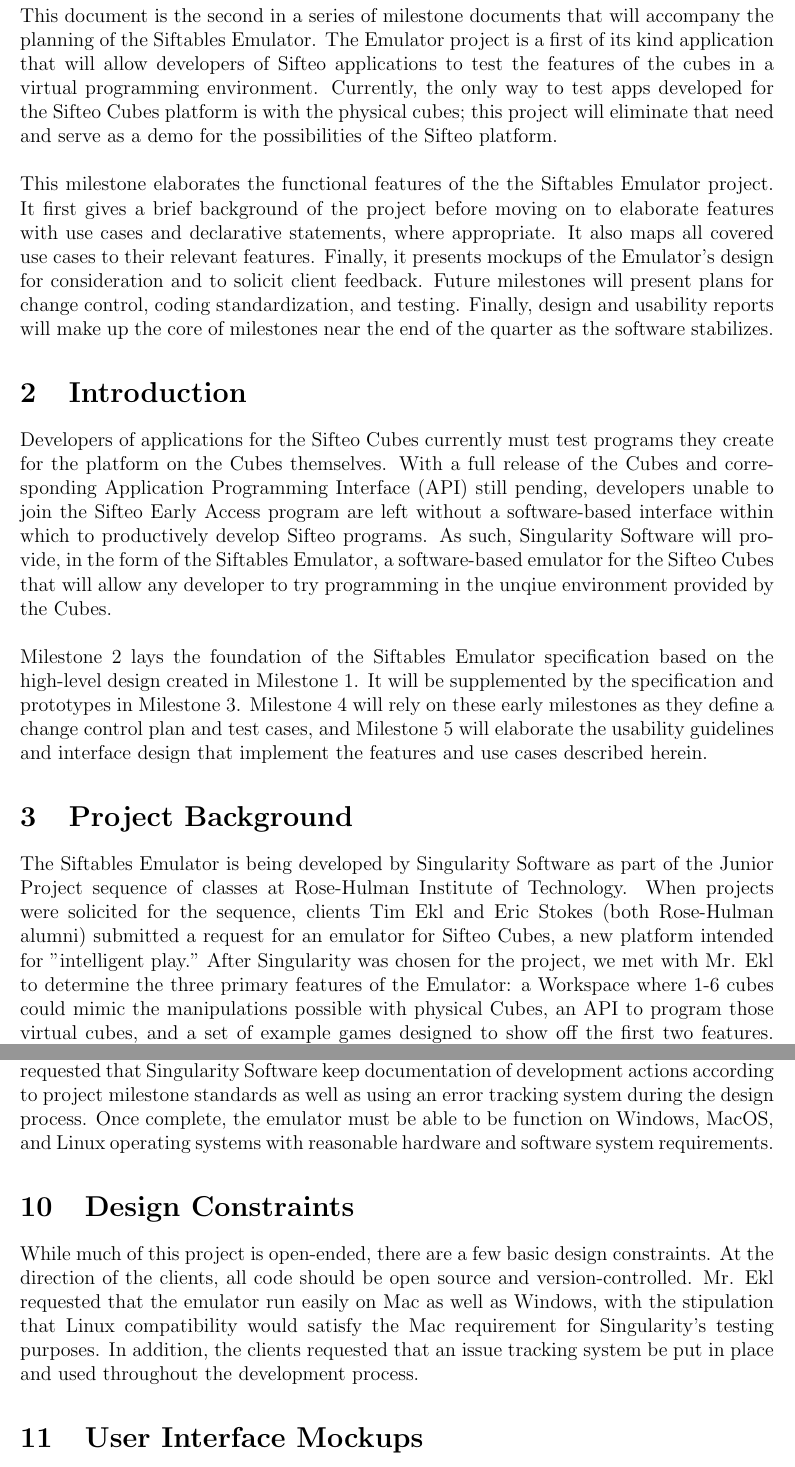
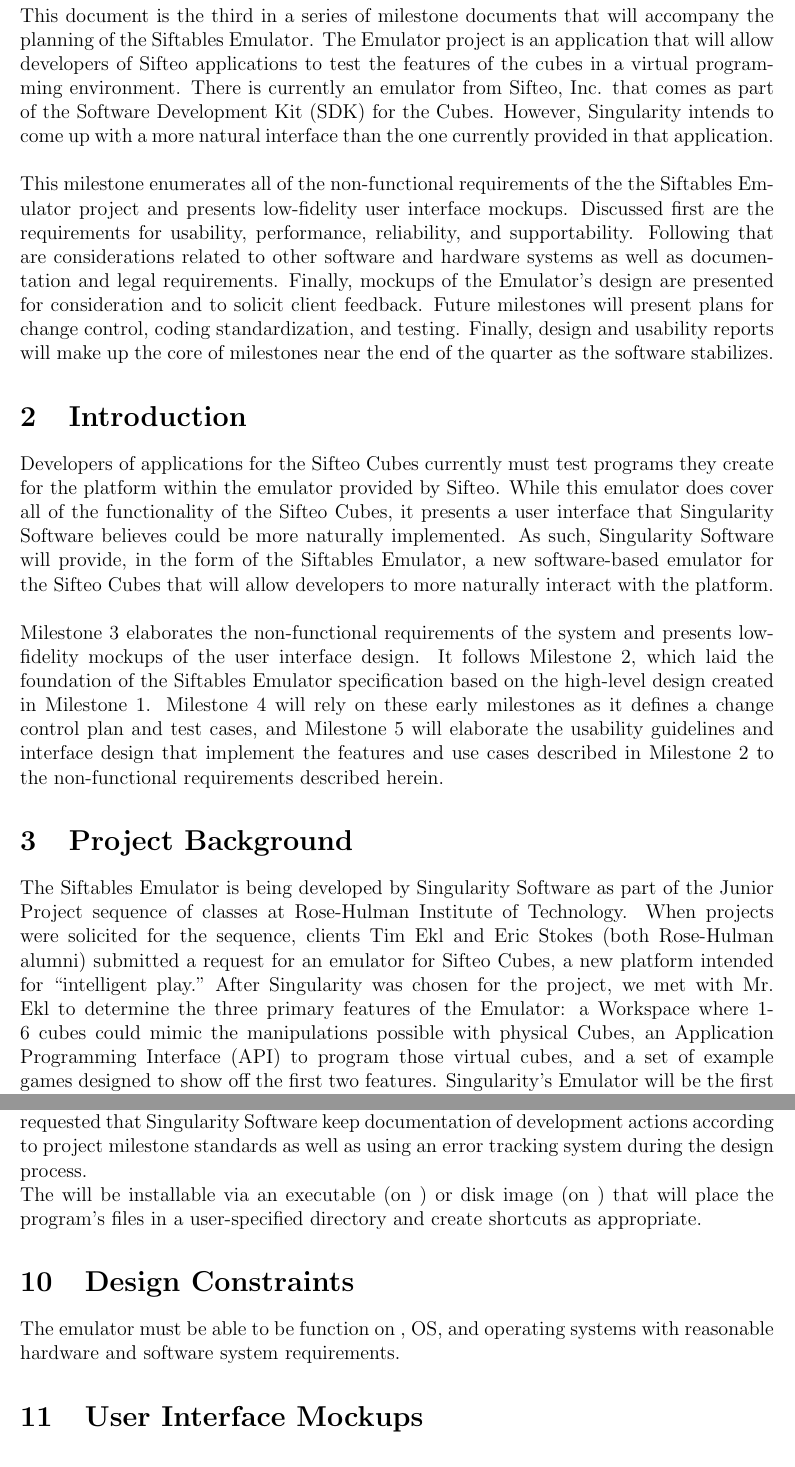
Before and after one commit to infin8x/Siftables-Emulator, a LaTeX document (docs/m3.tex): two parts of pages 3 and 5 of 12, joined at a grey line, cut so that both start at the same text. Compiled offline with pdfLaTeX.

Commit message:
Updated M3 exec summary and intro. Assimilated tone for consistency.

```diff
--- a/docs/m3.tex
+++ b/docs/m3.tex
@@ -95,6 +95,14 @@
 
 \newacronym{IDE}{IDE}{\glsadd{IDE}{Integrated Development Environment}}
 
+\newacronym{SDK}{SDK}{\glsadd{SDK}{Software Development Kit}}
+
+\newglossaryentry{SDKa}
+{
+  name={Software Development Kit},
+  description={is a collection of tools designed to help build software for a particular platform. It may include an \index{API} and an emulator of the target platform among other things.}
+}
+
 \newglossaryentry{IDEa}
 {
   name={Integrated Development Environment},
@@ -155,17 +163,16 @@
 \clearpage
 
 \section{Executive Summary}
-This document is the second in a series of milestone documents that will accompany the planning of the Siftables\index{Siftables} Emulator\index{emulator}. The Emulator project is a first of its kind application that will allow developers of Sifteo applications to test the features of the cubes in a virtual programming environment. Currently, the only way to test apps developed for the Sifteo Cubes platform is with the physical cubes; this project will eliminate that need and serve as a demo for the possibilities of the Sifteo platform.\\\\
-This milestone elaborates the functional features of the the Siftables\index{Siftables} Emulator\index{emulator} project. It first gives a brief background of the project before moving on to elaborate features with use cases and declarative statements, where appropriate. It also maps all covered use cases to their relevant features. Finally, it presents mockups of the Emulator's design for consideration and to solicit client feedback.  Future milestones will present plans for change control, coding standardization, and testing. Finally, design and usability reports will make up the core of milestones near the end of the quarter as the software stabilizes.
+This document is the third in a series of milestone documents that will accompany the planning of the Siftables\index{Siftables} Emulator\index{emulator}. The Emulator project is an application that will allow developers of Sifteo applications to test the features of the cubes in a virtual programming environment. There is currently an emulator from Sifteo, Inc. that comes as part of the \gls{SDK}\index{SDK}\glsadd{SDKa} for the Cubes. However, Singularity intends to come up with a more natural interface than the one currently provided in that application.\\\\
+This milestone enumerates all of the non-functional requirements of the the Siftables\index{Siftables} Emulator\index{emulator} project and presents low-fidelity user interface mockups. Discussed first are the requirements for usability, performance, reliability, and supportability. Following that are considerations related to other software and hardware systems as well as documentation and legal requirements. Finally, mockups of the Emulator's design are presented for consideration and to solicit client feedback.  Future milestones will present plans for change control, coding standardization, and testing. Finally, design and usability reports will make up the core of milestones near the end of the quarter as the software stabilizes.
 
 
 \section{Introduction}
-Developers of applications for the \gls{Sifteo Cubes}\index{Sifteo} currently must test programs they create for the platform on the Cubes themselves.  With a full release of the Cubes and corresponding \gls{API}\index{API}\glsadd{APIg} still pending, developers unable to join the Sifteo Early Access program are left without a software-based interface within which to productively develop Sifteo programs. As such, Singularity Software will provide, in the form of the Siftables Emulator\index{emulator}, a software-based emulator\index{emulator} for the Sifteo Cubes that will allow any developer to try programming in the unqiue environment provided by the Cubes.\\\\
-Milestone 2 lays the foundation of the Siftables Emulator specification based on the high-level design created in Milestone 1. It will be supplemented by the specification and prototypes in Milestone 3. Milestone 4 will rely on these early milestones as they define a change control plan and test cases, and Milestone 5 will elaborate the usability guidelines and interface design that implement the features and use cases described herein.
+Developers of applications for the \gls{Sifteo Cubes}\index{Sifteo} currently must test programs they create for the platform within the emulator provided by Sifteo. While this emulator does cover all of the functionality of the Sifteo Cubes, it presents a user interface that Singularity Software believes could be more naturally implemented. As such, Singularity Software will provide, in the form of the Siftables Emulator\index{emulator}, a new software-based emulator\index{emulator} for the Sifteo Cubes that will allow developers to more naturally interact with the platform.\\\\
+Milestone 3 elaborates the non-functional requirements of the system and presents low-fidelity mockups of the user interface design. It follows Milestone 2, which laid the foundation of the Siftables Emulator specification based on the high-level design created in Milestone 1. Milestone 4 will rely on these early milestones as it defines a change control plan and test cases, and Milestone 5 will elaborate the usability guidelines and interface design that implement the features and use cases described in Milestone 2 to the non-functional requirements described herein.
 
 
 \section{Project Background}
-The Siftables Emulator is being developed by Singularity Software as part of the Junior Project sequence of classes at Rose-Hulman Institute of Technology. When projects were solicited for the sequence, clients Tim Ekl and Eric Stokes (both Rose-Hulman alumni) submitted a request for an emulator for Sifteo Cubes, a new platform intended for "intelligent play." After Singularity was chosen for the project, we met with Mr. Ekl to determine the three primary features of the Emulator: a Workspace where 1-6 cubes could mimic the manipulations possible with physical Cubes, an \gls{API} to program those virtual cubes, and a set of example games designed to show off the first two features. Singularity's Emulator will be the first program of its kind on the market for Sifteo Cubes.
-
+The Siftables Emulator is being developed by Singularity Software as part of the Junior Project sequence of classes at Rose-Hulman Institute of Technology. When projects were solicited for the sequence, clients Tim Ekl and Eric Stokes (both Rose-Hulman alumni) submitted a request for an emulator for Sifteo Cubes, a new platform intended for ``intelligent play." After Singularity was chosen for the project, we met with Mr. Ekl to determine the three primary features of the Emulator: a Workspace where 1-6 cubes could mimic the manipulations possible with physical Cubes, an \gls{API} to program those virtual cubes, and a set of example games designed to show off the first two features. Singularity's Emulator will be the first program of its kind on the market for Sifteo Cubes.
 
 \section{Usability Requirements}
@@ -185,9 +192,10 @@
 
 \section{Documentation, Installation, Legal and Licensing Requirements}
-The clients have stated that this is to be an open source, version-controlled project; therefore, many of the standard legal and licensing issues are eliminated. Mr. Ekl has requested that Singularity Software keep documentation of development actions according to project milestone standards as well as using an error tracking system during the design process. Once complete, the emulator must be able to be function on Windows, MacOS, and Linux operating systems with reasonable hardware and software system requirements.
+The clients have stated that this is to be an open source, version-controlled project; therefore, many of the standard legal and licensing issues are eliminated. Mr. Ekl has requested that Singularity Software keep documentation of development actions according to project milestone standards as well as using an error tracking system during the design process.\\
+The \index{emulator} will be installable via an executable (on \index{Windows}) or disk image (on \index{Mac}) that will place the program's files in a user-specified directory and create shortcuts as appropriate.
 
 \section{Design Constraints}
-While much of this project is open-ended, there are a few basic design constraints.  At the direction of the clients, all code should be open source and version-controlled.  Mr. Ekl requested that the emulator run easily on Mac as well as Windows, with the stipulation that Linux compatibility would satisfy the Mac requirement for Singularity's testing purposes.  In addition, the clients requested that an issue tracking system be put in place and used throughout the development process.
+The emulator must be able to be function on \index{Windows}, \index{Mac} OS, and \index{Linux} operating systems with reasonable hardware and software system requirements.
 
 \section{User Interface Mockups}
 Preliminary mockups of the Siftables Emulator user interfaces are presented below. The mockups are rough sketches not intended to convey the product's final look. Rather, they present a simplified view of what Singularity thinks the emulator will look like when created in code.
```
Also changed, not shown: docs/pdfs/m3.pdf, docs/m3.tex (8 more changed lines).
